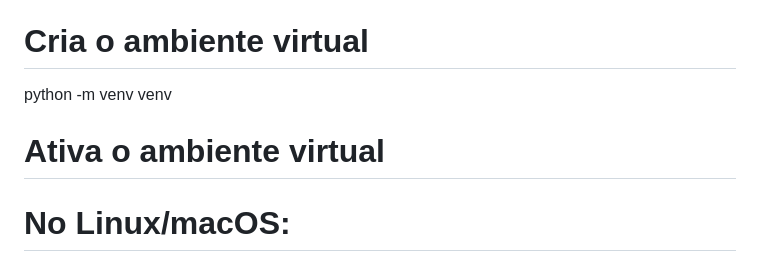
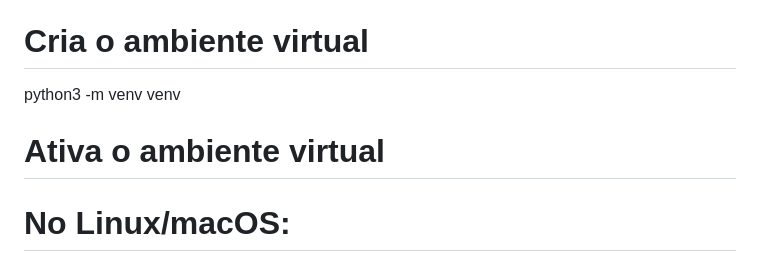
Before and after one commit to MicheleCS-25/Wine-backend, a Markdown page: README.md, the part around one of its changes. GitHub-like rendering.

Commit message:
Update README with project details and instructions

```diff
--- a/README.md
+++ b/README.md
@@ -44,7 +45,9 @@ Recomendado para isolar as dependências do projeto.
 # Cria o ambiente virtual
-python -m venv venv
+
+python3 -m venv venv
 
 # Ativa o ambiente virtual
+
 # No Linux/macOS:
 source venv/bin/activate
 # No Windows (PowerShell):
```
Also changed, not shown: other parts of README.md (+7 -4 lines).
